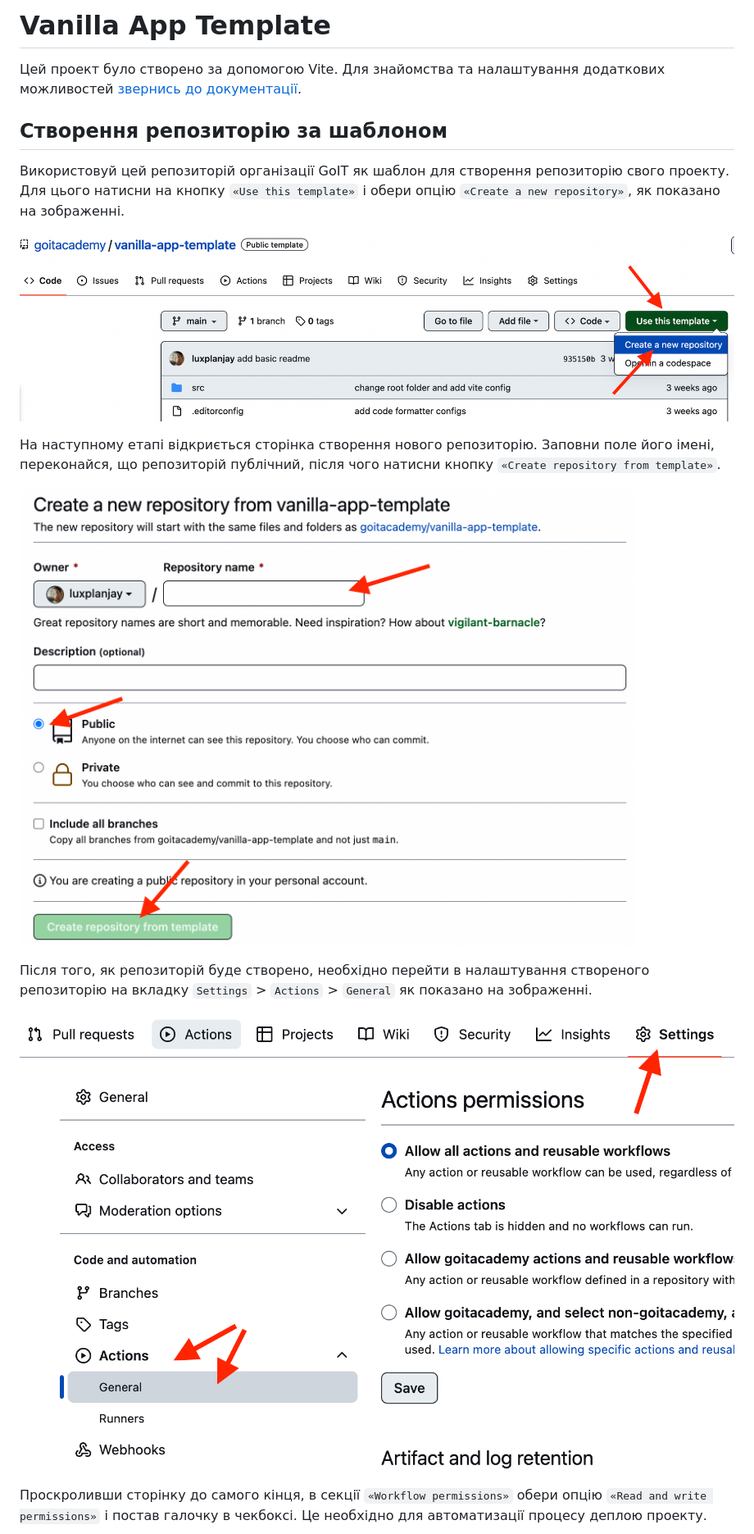
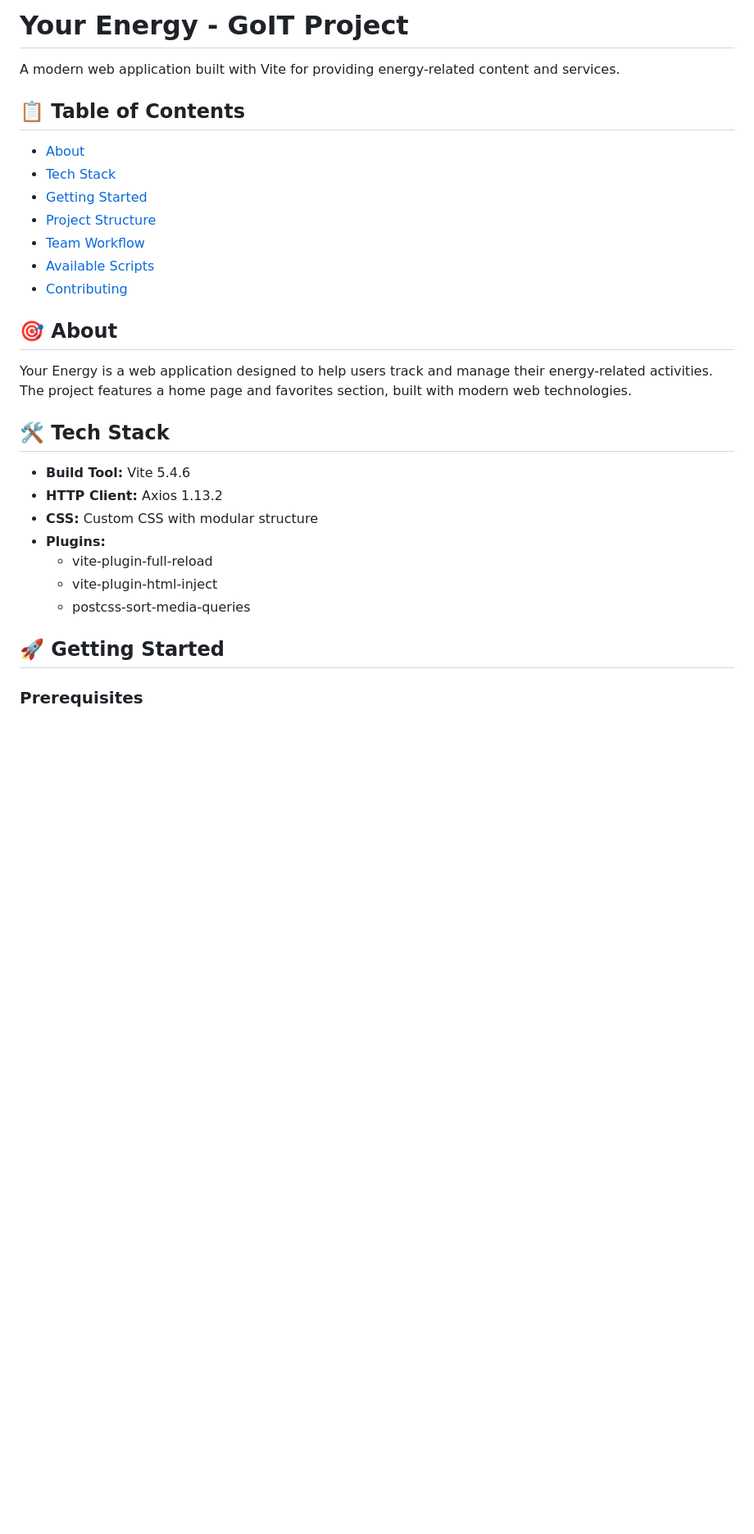
Before and after one commit to b01ma/your-energy-goit, a Markdown page: README.md, the part around one of its changes. Shown at 82% size. Rendered like a GitHub page; blank space fills up the shorter version.

```diff
--- a/README.md
+++ b/README.md
@@ -1,29 +1,35 @@
-# Vanilla App Template
+# Your Energy - GoIT Project
 
-Цей проект було створено за допомогою Vite. Для знайомства та налаштування
-додаткових можливостей [звернись до документації](https://vitejs.dev/).
+A modern web application built with Vite for providing energy-related content
+and services.
 
-## Створення репозиторію за шаблоном
+## 📋 Table of Contents
 
-Використовуй цей репозиторій організації GoIT як шаблон для створення
-репозиторію свого проекту. Для цього натисни на кнопку `«Use this template»` і
-обери опцію `«Create a new repository»`, як показано на зображенні.
+- [About](#about)
+- [Tech Stack](#tech-stack)
+- [Getting Started](#getting-started)
+- [Project Structure](#project-structure)
+- [Team Workflow](#team-workflow)
+- [Available Scripts](#available-scripts)
+- [Contributing](#contributing)
 
-![Creating repo from a template step 1](./assets/template-step-1.png)
+## 🎯 About
 
-На наступному етапі відкриється сторінка створення нового репозиторію. Заповни
-поле його імені, переконайся, що репозиторій публічний, після чого натисни
-кнопку `«Create repository from template»`.
+Your Energy is a web application designed to help users track and manage their
+energy-related activities. The project features a home page and favorites
+section, built with modern web technologies.
 
-![Creating repo from a template step 2](./assets/template-step-2.png)
+## 🛠 Tech Stack
 
-Після того, як репозиторій буде створено, необхідно перейти в налаштування
-створеного репозиторію на вкладку `Settings` > `Actions` > `General` як показано
-на зображенні.
+- **Build Tool:** Vite 5.4.6
+- **HTTP Client:** Axios 1.13.2
+- **CSS:** Custom CSS with modular structure
+- **Plugins:**
+  - vite-plugin-full-reload
+  - vite-plugin-html-inject
+  - postcss-sort-media-queries
 
-![Settings GitHub Actions permissions step 1](./assets/gh-actions-perm-1.png)
+## 🚀 Getting Started
 
-Проскроливши сторінку до самого кінця, в секції `«Workflow permissions»` обери
-опцію `«Read and write permissions»` і постав галочку в чекбоксі. Це необхідно
-для автоматизації процесу деплою проекту.
+### Prerequisites
 
```
Also changed, not shown: other parts of README.md (+182 -61 lines).
